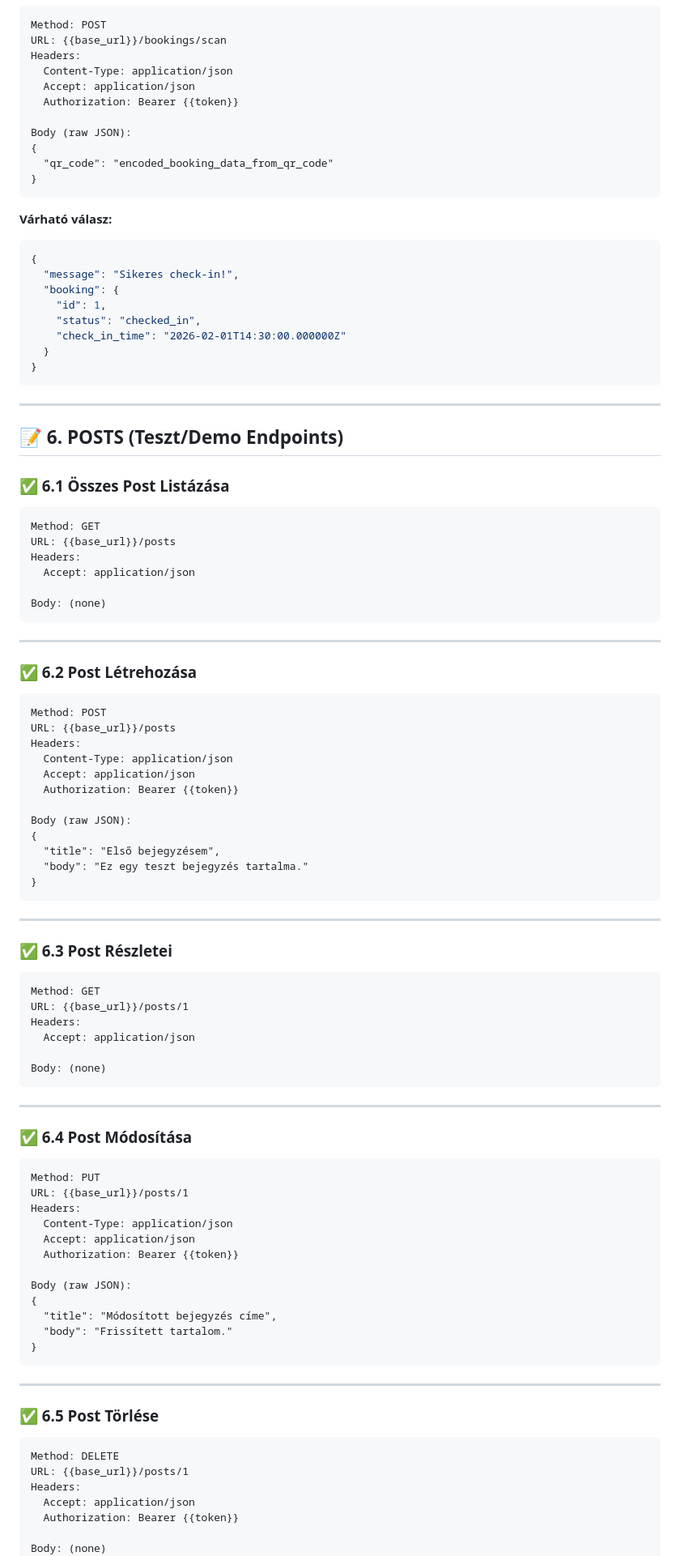
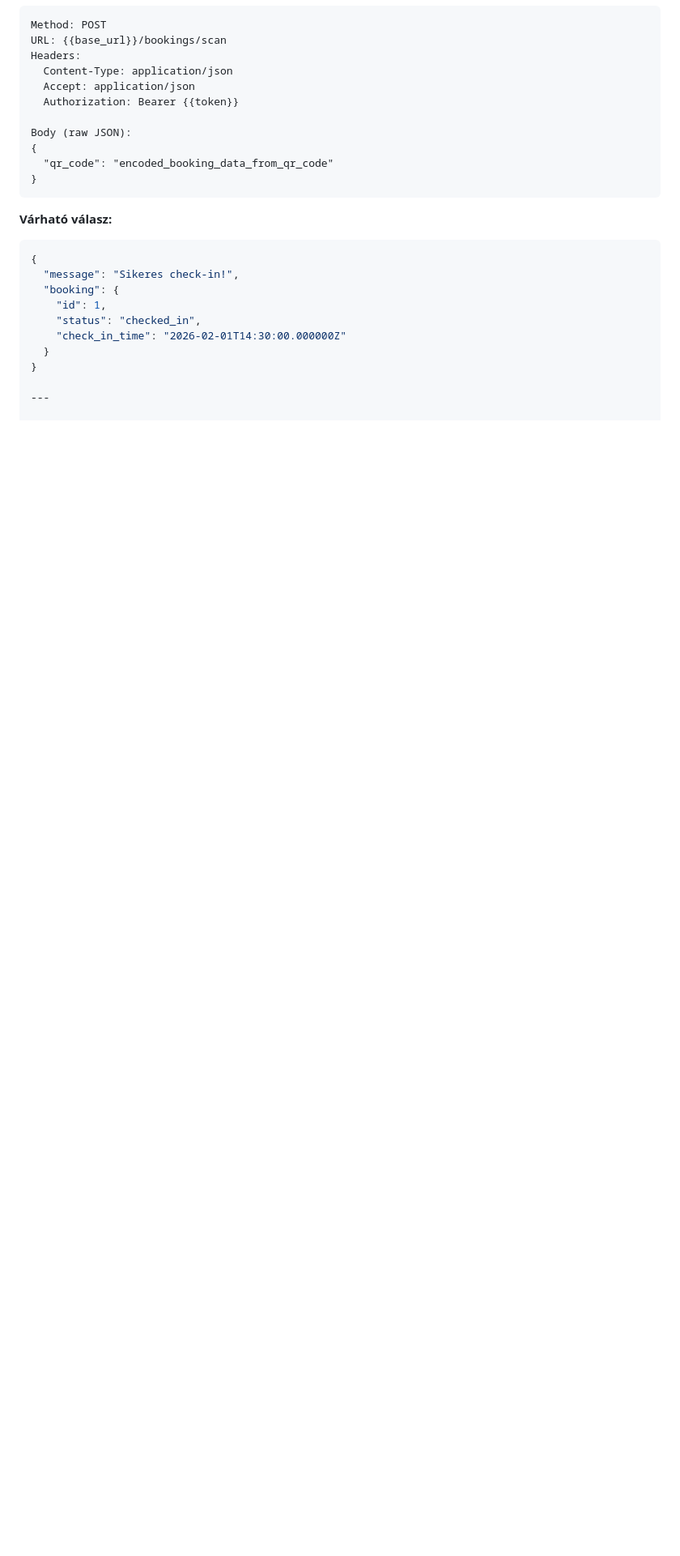
Before and after one commit to CsenkiGergely/13_S2_2_vizsgaremek, a Markdown page: Dokumentáció/Postman_Teszt_Gyűjtemény.md, the part around one of its changes. Shown at 81% size. GitHub-like rendering; blank space fills up the shorter version.

Commit message:
Refactor Postman documentation structure and headings

````diff
--- a/Dokumentáció/Postman_Teszt_Gyűjtemény.md
+++ b/Dokumentáció/Postman_Teszt_Gyűjtemény.md
@@ -565,85 +564,6 @@ Body (raw JSON):
     "check_in_time": "2026-02-01T14:30:00.000000Z"
   }
 }
-```
 
 ---
 
-## 📝 6. POSTS (Teszt/Demo Endpoints)
-
-### ✅ 6.1 Összes Post Listázása
-
-```
-Method: GET
-URL: {{base_url}}/posts
-Headers:
-  Accept: application/json
-
-Body: (none)
-```
-
----
-
-### ✅ 6.2 Post Létrehozása
-
-```
-Method: POST
-URL: {{base_url}}/posts
-Headers:
-  Content-Type: application/json
-  Accept: application/json
-  Authorization: Bearer {{token}}
-
-Body (raw JSON):
-{
-  "title": "Első bejegyzésem",
-  "body": "Ez egy teszt bejegyzés tartalma."
-}
-```
-
----
-
-### ✅ 6.3 Post Részletei
-
-```
-Method: GET
-URL: {{base_url}}/posts/1
-Headers:
-  Accept: application/json
-
-Body: (none)
-```
-
----
-
-### ✅ 6.4 Post Módosítása
-
-```
-Method: PUT
-URL: {{base_url}}/posts/1
-Headers:
-  Content-Type: application/json
-  Accept: application/json
-  Authorization: Bearer {{token}}
-
-Body (raw JSON):
-{
-  "title": "Módosított bejegyzés címe",
-  "body": "Frissített tartalom."
-}
-```
-
----
-
-### ✅ 6.5 Post Törlése
-
-```
-Method: DELETE
-URL: {{base_url}}/posts/1
-Headers:
-  Accept: application/json
-  Authorization: Bearer {{token}}
-
-Body: (none)
-```
-
````
Also changed, not shown: other parts of Dokumentáció/Postman_Teszt_Gyűjtemény.md (+31 -111 lines).
